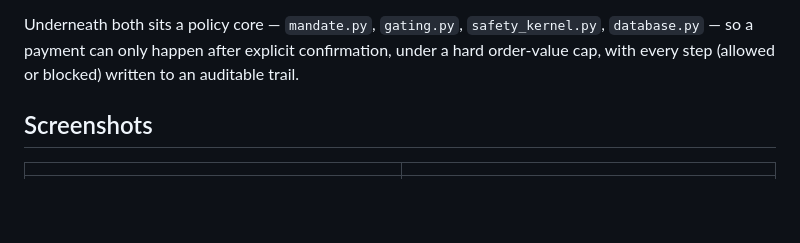
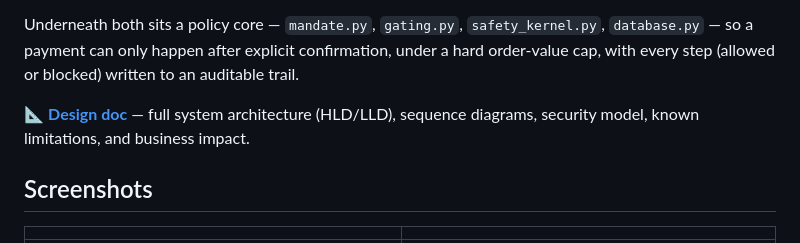
Before and after one commit to RIDHIJ-19/cartmind, a Markdown page: README.md, the part around the change. Drawn GitHub-style; blank space fills up the shorter version.

Commit message:
Link design doc in README

```diff
--- a/README.md
+++ b/README.md
@@ -18,6 +18,8 @@ Underneath both sits a policy core — `mandate.py`, `gating.py`,
 `safety_kernel.py`, `database.py` — so a payment can only happen after
 explicit confirmation, under a hard order-value cap, with every step
 (allowed or blocked) written to an auditable trail.
+
+📐 **[Design doc](https://claude.ai/code/artifact/0ef2d241-b1d0-4d79-9003-8593d3f187de)** — full system architecture (HLD/LLD), sequence diagrams, security model, known limitations, and business impact.
 
 ## Screenshots
 
```
